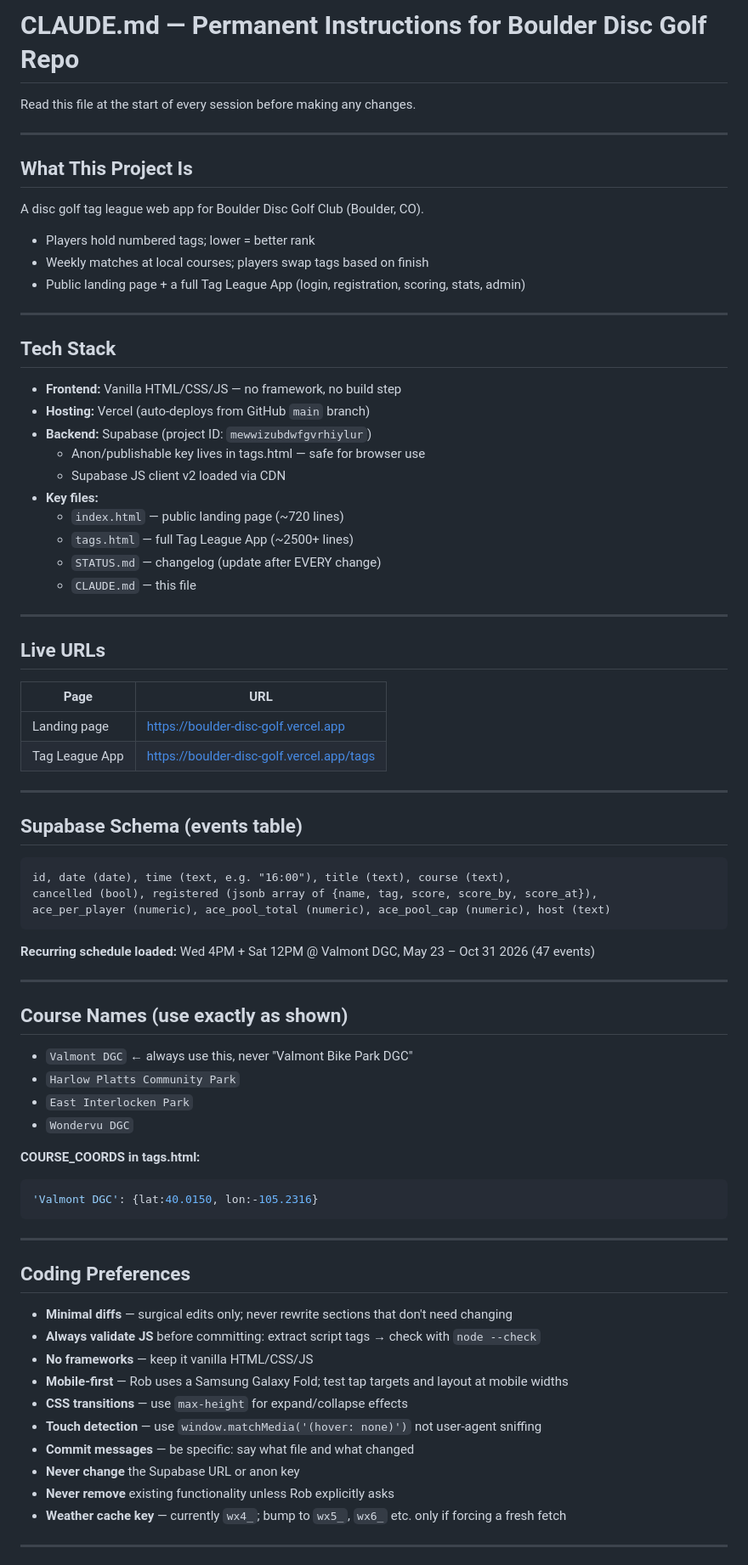
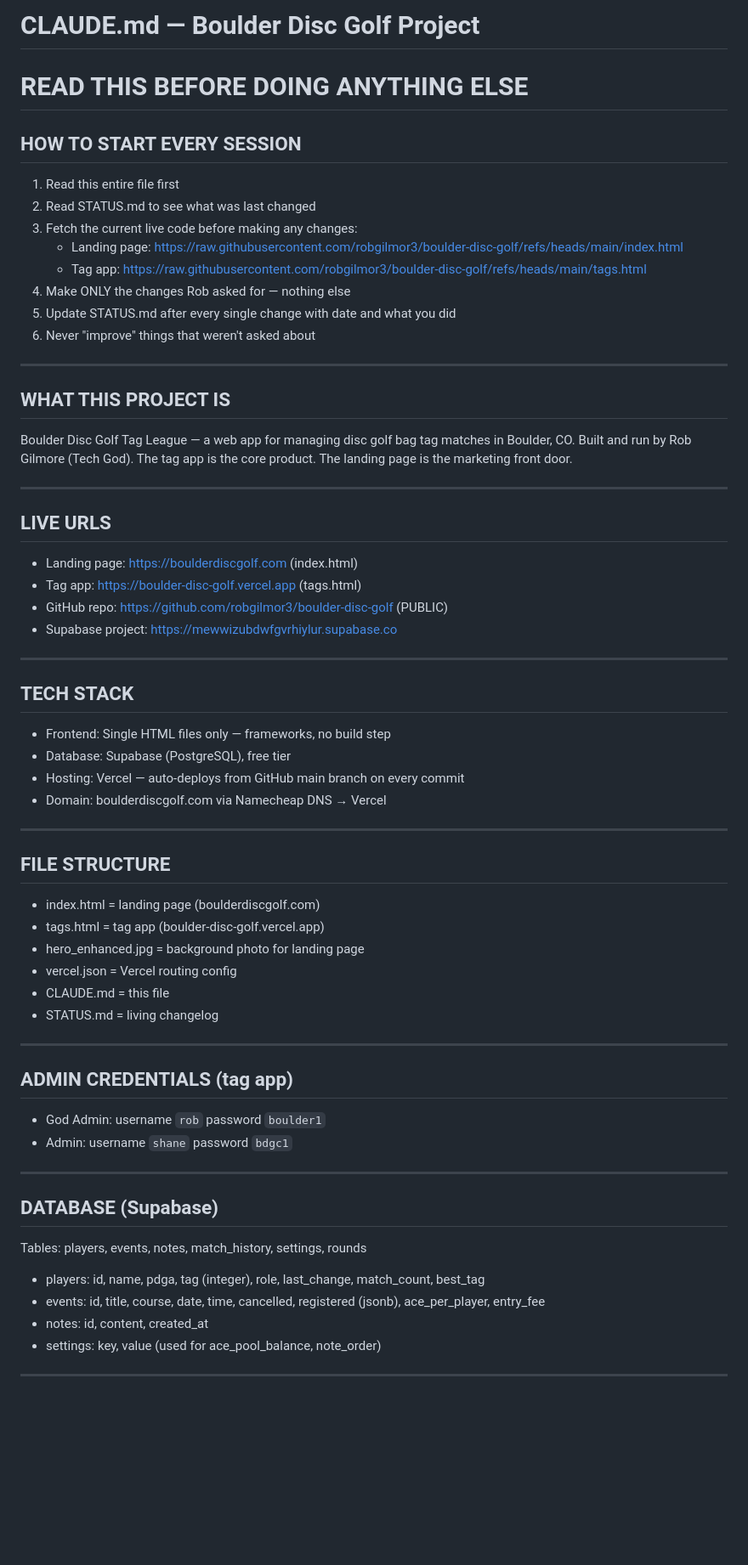
Before and after one commit to robgilmor3/boulder-disc-golf, a Markdown page: CLAUDE.md, the part around one of its changes. Shown at 85% size. Drawn GitHub-style; blank space fills up the shorter version.

Commit message:
Add CLAUDE.md — session context for Cowork

````diff
--- a/CLAUDE.md
+++ b/CLAUDE.md
@@ -1,80 +1,61 @@
-# CLAUDE.md — Permanent Instructions for Boulder Disc Golf Repo
+# CLAUDE.md — Boulder Disc Golf Project
+# READ THIS BEFORE DOING ANYTHING ELSE
 
-Read this file at the start of every session before making any changes.
+## HOW TO START EVERY SESSION
+1. Read this entire file first
+2. Read STATUS.md to see what was last changed
+3. Fetch the current live code before making any changes:
+   - Landing page: https://raw.githubusercontent.com/robgilmor3/boulder-disc-golf/refs/heads/main/index.html
+   - Tag app: https://raw.githubusercontent.com/robgilmor3/boulder-disc-golf/refs/heads/main/tags.html
+4. Make ONLY the changes Rob asked for — nothing else
+5. Update STATUS.md after every single change with date and what you did
+6. Never "improve" things that weren't asked about
 
 ---
 
-## What This Project Is
-
-A disc golf tag league web app for Boulder Disc Golf Club (Boulder, CO).
-- Players hold numbered tags; lower = better rank
-- Weekly matches at local courses; players swap tags based on finish
-- Public landing page + a full Tag League App (login, registration, scoring, stats, admin)
+## WHAT THIS PROJECT IS
+Boulder Disc Golf Tag League — a web app for managing disc golf bag tag matches in Boulder, CO. Built and run by Rob Gilmore (Tech God). The tag app is the core product. The landing page is the marketing front door.
 
 ---
 
-## Tech Stack
-
-- **Frontend:** Vanilla HTML/CSS/JS — no framework, no build step
-- **Hosting:** Vercel (auto-deploys from GitHub `main` branch)
-- **Backend:** Supabase (project ID: `mewwizubdwfgvrhiylur`)
-  - Anon/publishable key lives in tags.html — safe for browser use
-  - Supabase JS client v2 loaded via CDN
-- **Key files:**
-  - `index.html` — public landing page (~720 lines)
-  - `tags.html` — full Tag League App (~2500+ lines)
-  - `STATUS.md` — changelog (update after EVERY change)
-  - `CLAUDE.md` — this file
+## LIVE URLS
+- Landing page: https://boulderdiscgolf.com (index.html)
+- Tag app: https://boulder-disc-golf.vercel.app (tags.html)
+- GitHub repo: https://github.com/robgilmor3/boulder-disc-golf (PUBLIC)
+- Supabase project: https://mewwizubdwfgvrhiylur.supabase.co
 
 ---
 
-## Live URLs
-
-| Page | URL |
-|------|-----|
-| Landing page | https://boulder-disc-golf.vercel.app |
-| Tag League App | https://boulder-disc-golf.vercel.app/tags |
+## TECH STACK
+- Frontend: Single HTML files only — frameworks, no build step
+- Database: Supabase (PostgreSQL), free tier
+- Hosting: Vercel — auto-deploys from GitHub main branch on every commit
+- Domain: boulderdiscgolf.com via Namecheap DNS → Vercel
 
 ---
 
-## Supabase Schema (events table)
-
-```
-id, date (date), time (text, e.g. "16:00"), title (text), course (text),
-cancelled (bool), registered (jsonb array of {name, tag, score, score_by, score_at}),
-ace_per_player (numeric), ace_pool_total (numeric), ace_pool_cap (numeric), host (text)
-```
-
-**Recurring schedule loaded:** Wed 4PM + Sat 12PM @ Valmont DGC, May 23 – Oct 31 2026 (47 events)
+## FILE STRUCTURE
+- index.html = landing page (boulderdiscgolf.com)
+- tags.html = tag app (boulder-disc-golf.vercel.app)
+- hero_enhanced.jpg = background photo for landing page
+- vercel.json = Vercel routing config
+- CLAUDE.md = this file
+- STATUS.md = living changelog
 
 ---
 
-## Course Names (use exactly as shown)
-
-- `Valmont DGC` ← always use this, never "Valmont Bike Park DGC"
-- `Harlow Platts Community Park`
-- `East Interlocken Park`
-- `Wondervu DGC`
-
-**COURSE_COORDS in tags.html:**
-```js
-'Valmont DGC': {lat:40.0150, lon:-105.2316}
-```
+## ADMIN CREDENTIALS (tag app)
+- God Admin: username `rob` password `boulder1`
+- Admin: username `shane` password `bdgc1`
 
 ---
 
-## Coding Preferences
-
-- **Minimal diffs** — surgical edits only; never rewrite sections that don't need changing
-- **Always validate JS** before committing: extract script tags → check with `node --check`
-- **No frameworks** — keep it vanilla HTML/CSS/JS
-- **Mobile-first** — Rob uses a Samsung Galaxy Fold; test tap targets and layout at mobile widths
-- **CSS transitions** — use `max-height` for expand/collapse effects
-- **Touch detection** — use `window.matchMedia('(hover: none)')` not user-agent sniffing
-- **Commit messages** — be specific: say what file and what changed
-- **Never change** the Supabase URL or anon key
-- **Never remove** existing functionality unless Rob explicitly asks
-- **Weather cache key** — currently `wx4_`; bump to `wx5_`, `wx6_` etc. only if forcing a fresh fetch
+## DATABASE (Supabase)
+Tables: players, events, notes, match_history, settings, rounds
+- players: id, name, pdga, tag (integer), role, last_change, match_count, best_tag
+- events: id, title, course, date, time, cancelled, registered (jsonb), ace_per_player, entry_fee
+- notes: id, content, created_at
+- settings: key, value (used for ace_pool_balance, note_order)
 
 ---
 
````
Also changed, not shown: other parts of CLAUDE.md (+54 -35 lines).
